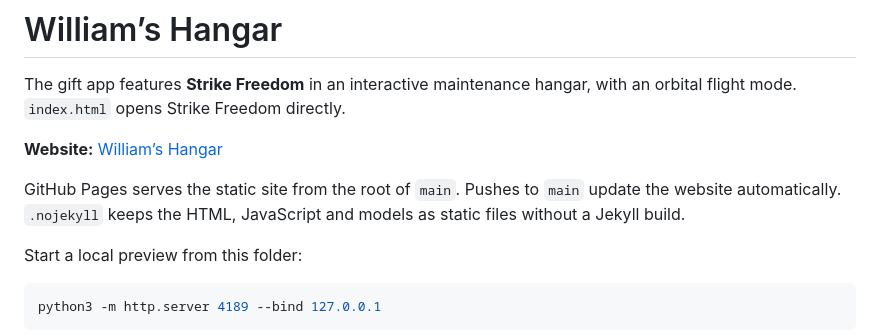
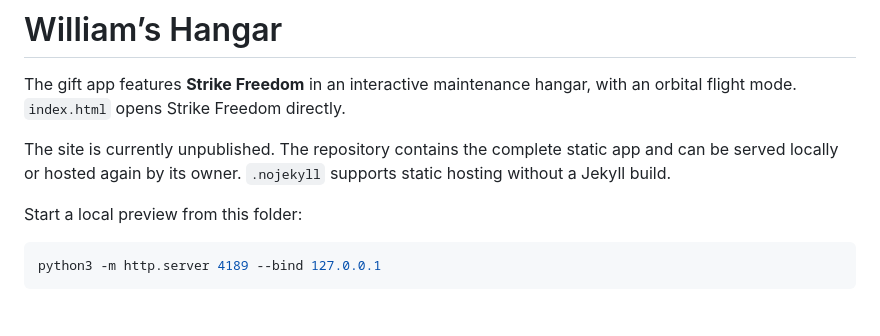
Before and after one commit to hematteo/gundam-app, a Markdown page: README.md, the part around the change. GitHub-like rendering; blank space fills up the shorter version.

Commit message:
Remove unpublished personal website link

```diff
--- a/README.md
+++ b/README.md
@@ -2,9 +2,7 @@
 
 The gift app features **Strike Freedom** in an interactive maintenance hangar, with an orbital flight mode. `index.html` opens Strike Freedom directly.
 
-**Website:** [William’s Hangar](https://matteohe.com/gundam-app/)
-
-GitHub Pages serves the static site from the root of `main`. Pushes to `main` update the website automatically. `.nojekyll` keeps the HTML, JavaScript and models as static files without a Jekyll build.
+The site is currently unpublished. The repository contains the complete static app and can be served locally or hosted again by its owner. `.nojekyll` supports static hosting without a Jekyll build.
 
 Start a local preview from this folder:
 
```
